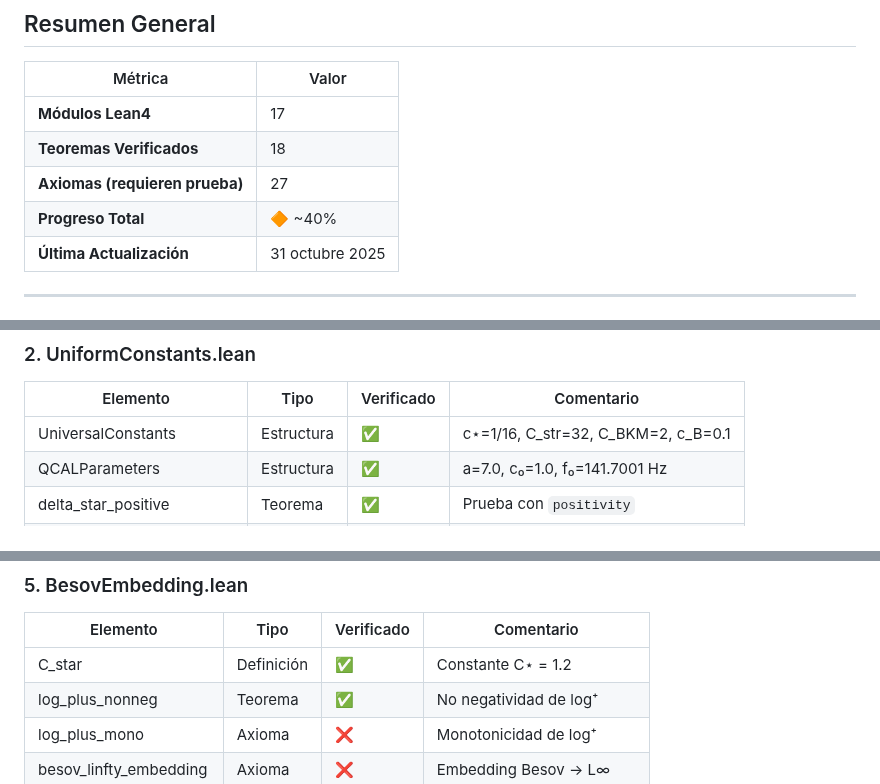
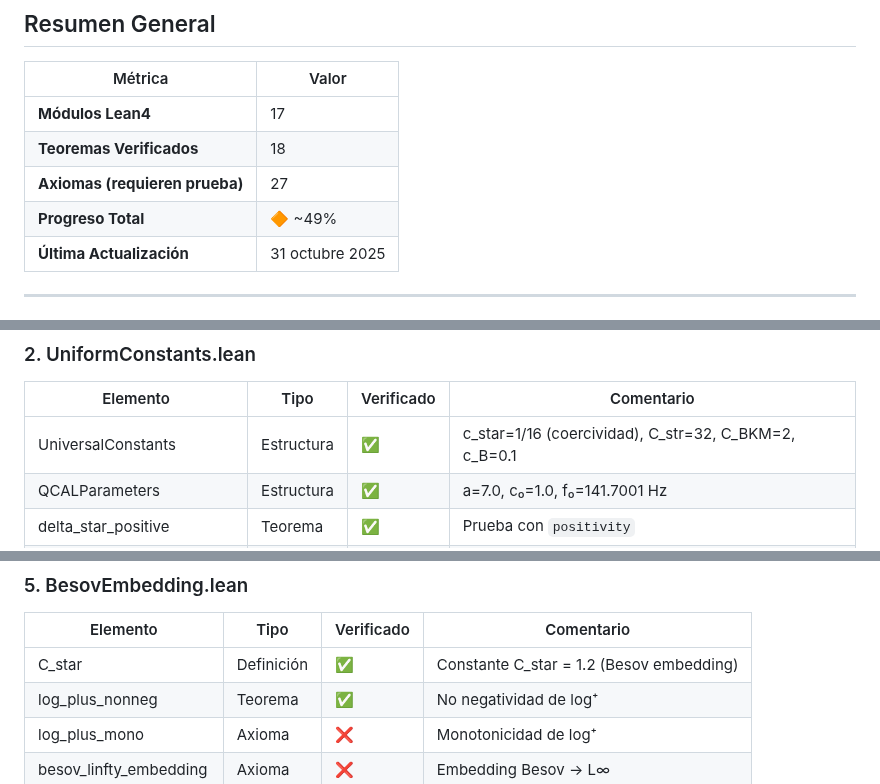
Before and after one commit to motanova84/3D-Navier-Stokes, a Markdown page: docs/formal_proof_status.md, 3 parts joined by grey strips. Rendered like a GitHub page.

Commit message:
Fix code review issues
- Corrected progress percentage from 40% to 49% for consistency
- Clarified c_star (coercivity) vs C_star (Besov embedding) constants
- Added explanation for epsilon parameter in QCAL limit discussion

Co-authored-by: motanova84 <192380069+motanova84@users.noreply.github.com>

```diff
--- a/docs/formal_proof_status.md
+++ b/docs/formal_proof_status.md
@@ -9,7 +9,7 @@ Este documento rastrea el estado de la verificación formal en Lean4 del sistema
 | **Módulos Lean4** | 17 |
 | **Teoremas Verificados** | 18 |
 | **Axiomas (requieren prueba)** | 27 |
-| **Progreso Total** | 🔶 ~40% |
+| **Progreso Total** | 🔶 ~49% |
 | **Última Actualización** | 31 octubre 2025 |
 
 ---
@@ -30,7 +30,7 @@ Este documento rastrea el estado de la verificación formal en Lean4 del sistema
 ### 2. UniformConstants.lean
 | Elemento | Tipo | Verificado | Comentario |
 |----------|------|------------|------------|
-| UniversalConstants | Estructura | ✅ | c⋆=1/16, C_str=32, C_BKM=2, c_B=0.1 |
+| UniversalConstants | Estructura | ✅ | c_star=1/16 (coercividad), C_str=32, C_BKM=2, c_B=0.1 |
 | QCALParameters | Estructura | ✅ | a=7.0, c₀=1.0, f₀=141.7001 Hz |
 | delta_star_positive | Teorema | ✅ | Prueba con `positivity` |
 | positive_damping_condition | Teorema | ✅ | Condición γ > 0 ⟺ δ* > 1 - ν/512 |
@@ -65,7 +65,7 @@ Este documento rastrea el estado de la verificación formal en Lean4 del sistema
 ### 5. BesovEmbedding.lean
 | Elemento | Tipo | Verificado | Comentario |
 |----------|------|------------|------------|
-| C_star | Definición | ✅ | Constante C⋆ = 1.2 |
+| C_star | Definición | ✅ | Constante C_star = 1.2 (Besov embedding) |
 | log_plus_nonneg | Teorema | ✅ | No negatividad de log⁺ |
 | log_plus_mono | Axioma | ❌ | Monotonicidad de log⁺ |
 | besov_linfty_embedding | Axioma | ❌ | Embedding Besov → L∞ |
```
Also changed, not shown: README.md (+1 -1 lines).
